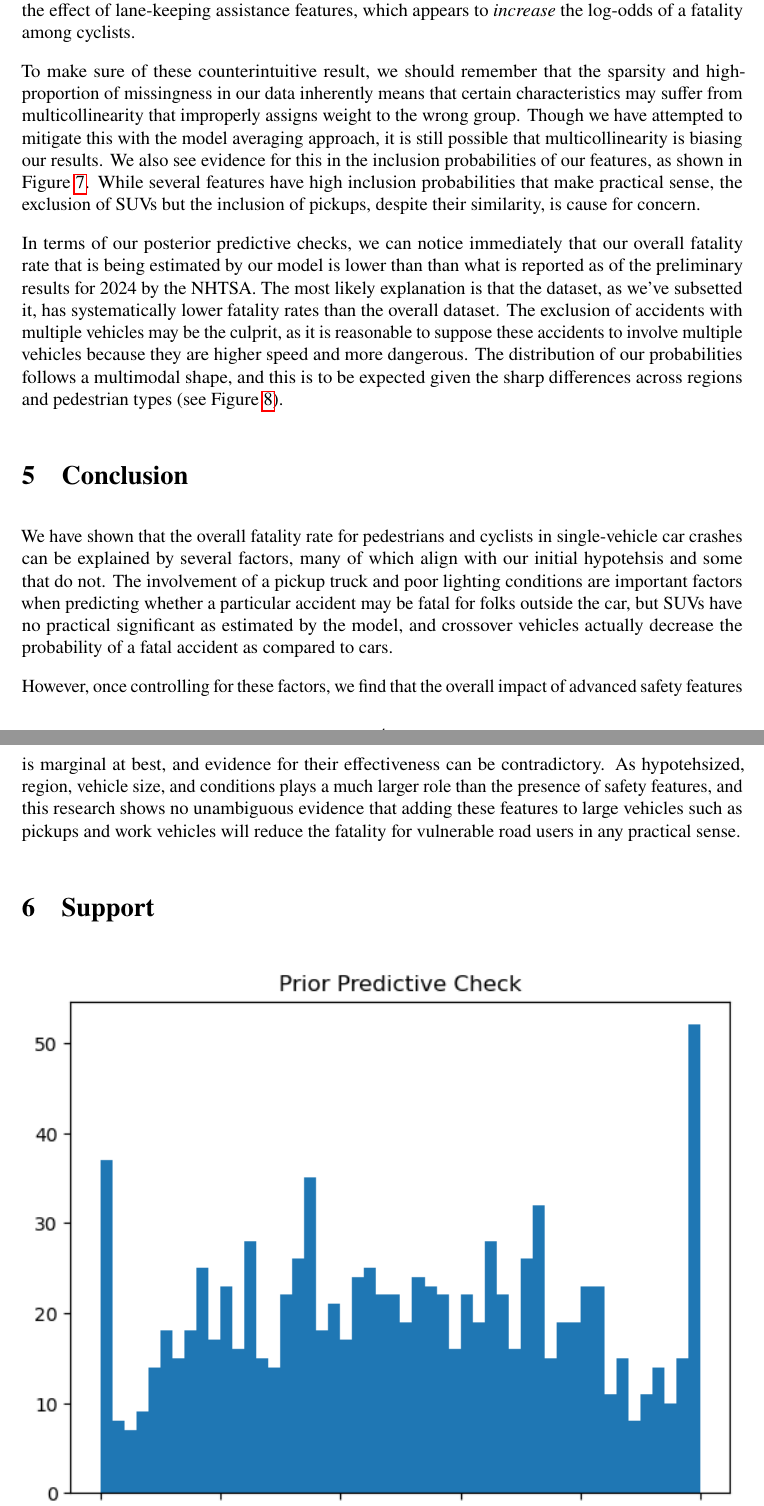
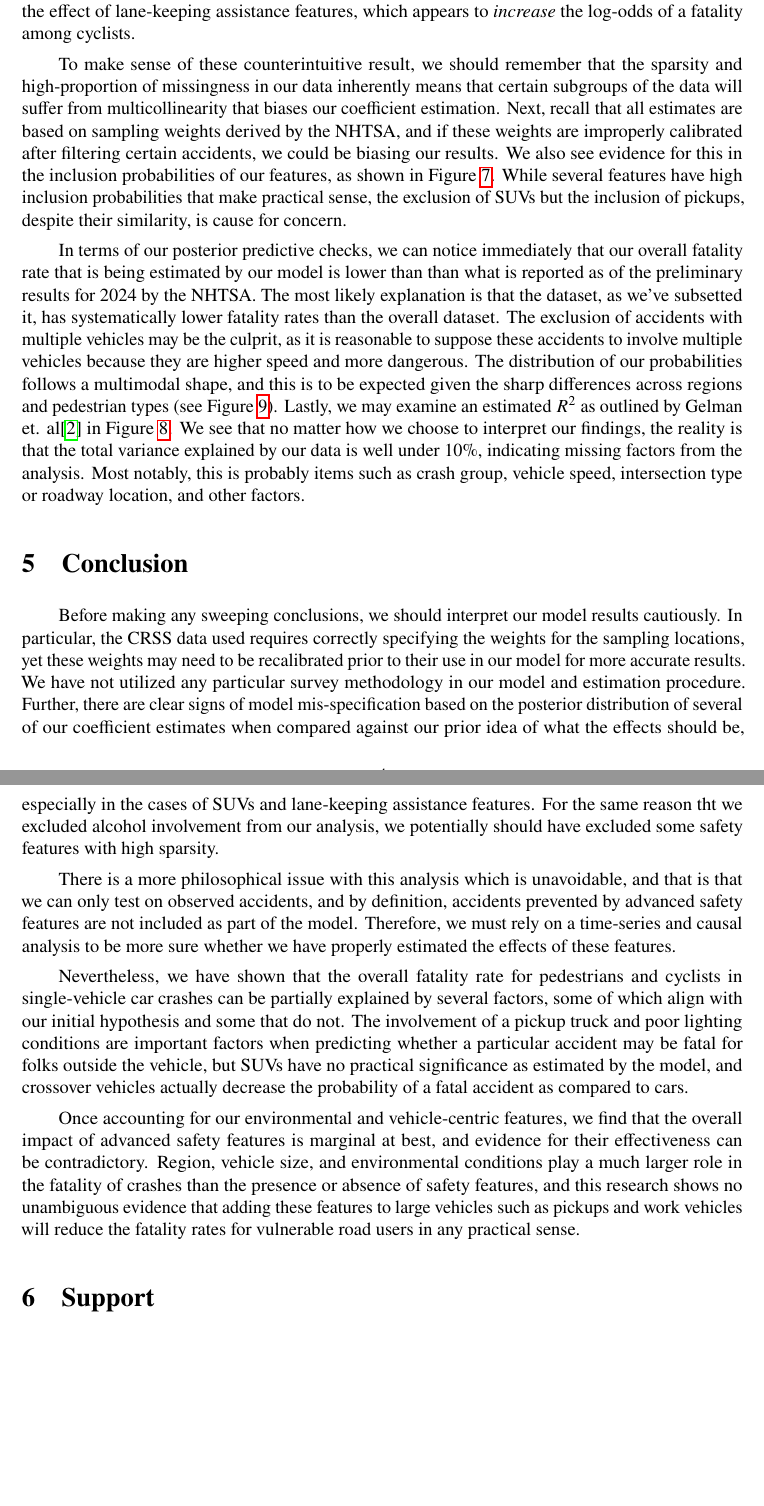
Before and after one commit to mcanearm/road_fatilities, a LaTeX paper (paper/traffic.tex, which reads paper/traffic.bib): two parts of pages 4 and 5 of 13 before the commit and two parts of pages 4 and 5 of 15 after it, joined at a grey line, cut so that both start at the same text. Compiled offline with pdfLaTeX.

Commit message:
update the paper a bit more

```diff
--- a/paper/traffic.bib
+++ b/paper/traffic.bib
@@ -138,0 +147 @@
+	language = {en},
--- a/paper/traffic.tex
+++ b/paper/traffic.tex
@@ -2,6 +2,7 @@
 
 % fonts
 
+\usepackage{pdflscape}
 \usepackage[T1]{fontenc}
 \usepackage[full]{textcomp}
 \usepackage{newtxtext}
@@ -15,6 +16,7 @@
 \usepackage{csquotes}
 \usepackage{graphicx}
 \usepackage{hyperref}
+\usepackage{indentfirst}
 
 \usepackage[backend=bibtex,style=numeric]{biblatex}
 \bibliography{traffic} % Specify your BibTeX file
@@ -29,8 +31,8 @@
 
 % paragraph spacing
 
-\setlength{\parindent}{0pt}
-\setlength{\parskip}{2ex plus 0.4ex minus 0.2ex}
+\setlength{\parindent}{24pt}
+\setlength{\parskip}{1ex plus 0.4ex minus 0.2ex}
 
 
 \author{Matthew McAnear}
@@ -174,14 +183,14 @@ The clearest effect is the lane-departure warning system, which appears to reduc
 log-odds of a fatality substantially among cyclists. Equally substantially, however, is the effect of lane-keeping
 assistance features, which appears to \textit{increase} the log-odds of a fatality among cyclists.
 
-To make sure of these counterintuitive result, we should remember that the sparsity and high-proportion of missingness
-in our data inherently means that certain characteristics may suffer from multicollinearity that improperly
-assigns weight to the wrong group. Though we have attempted to mitigate this with the
-model averaging approach, it is still possible that multicollinearity is biasing our results. We also see evidence
-for this in the inclusion probabilities of our features, as shown in Figure \ref{fig:inclusion_probs}. While
-several features have high inclusion probabilities that make practical sense, the exclusion of SUVs but the
-inclusion of pickups, despite their similarity, is cause for concern.
-
+To make sense of these counterintuitive result, we should remember that the sparsity and high-proportion of missingness
+in our data inherently means that certain subgroups of the data will suffer from multicollinearity that biases
+our coefficient estimation. Next, recall that all estimates are based on sampling weights derived by the NHTSA, and if
+these weights are improperly calibrated after filtering certain accidents, we could be biasing our results.
+We also see evidence for this in the inclusion probabilities of our features, as shown in
+Figure \ref{fig:inclusion_probs}. While several features have high inclusion probabilities that make practical sense,
+the exclusion of SUVs but the inclusion of pickups, despite their similarity,
+is cause for concern.
 
 In terms of our posterior predictive checks, we can notice immediately that our overall fatality
 rate that is being estimated by our model is lower than than what is reported
@@ -190,24 +199,41 @@ it, has systematically lower fatality rates than the overall dataset. The exclus
 with multiple vehicles may be the culprit, as it is reasonable to suppose these accidents to involve
 multiple vehicles because they are higher speed and more dangerous. The distribution of our probabilities follows
 a multimodal shape, and this is to be expected given the sharp differences across regions
-and pedestrian types (see Figure \ref{fig:prob_dist}).
-
+and pedestrian types (see Figure \ref{fig:prob_dist}). Lastly, we may examine an estimated $R^2$ as outlined by
+Gelman et. al\cite{gelman_r-squared_2019} in Figure \ref{fig:r2_dist}. We see that no matter how we choose to interpret
+our findings, the reality is that the total variance explained by our data is well under 10\%, indicating missing factors
+from the analysis. Most notably, this is probably items such as crash group, vehicle
+speed, intersection type or roadway location, and other factors.
 
 \section{Conclusion}
 
-We have shown that the overall fatality rate for pedestrians and cyclists in single-vehicle car
-crashes can be explained by several factors, many of which align with our initial hypotehsis and
+Before making any sweeping conclusions, we should interpret our model results cautiously. In particular, the CRSS
+data used requires correctly specifying the weights for the sampling locations, yet these weights may need to be
+recalibrated prior to their use in our model for more accurate results. We have not utilized any particular
+survey methodology in our model and estimation procedure. Further, there are clear signs of model mis-specification
+based on the posterior distribution of several of our coefficient estimates when compared against our prior idea of what
+the effects should be, especially in the cases of SUVs and lane-keeping assistance features. For the same reason tht we
+excluded alcohol involvement from our analysis, we potentially should have excluded some safety features with high
+sparsity.
+
+There is a more philosophical issue with this analysis which is unavoidable, and that is that we can only test on
+observed accidents, and by definition, accidents prevented by advanced safety features are not included
+as part of the model. Therefore, we must rely on a time-series and causal analysis to be more
+sure whether we have properly estimated the effects of these features.
+
+Nevertheless, we have shown that the overall fatality rate for pedestrians and cyclists in single-vehicle car
+crashes can be partially explained by several factors, some of which align with our initial hypothesis and
 some that do not. The involvement of a pickup truck and poor lighting conditions are important factors
-when predicting whether a particular accident may be fatal for folks outside the car, but SUVs have no practical
-significant as estimated by the model, and crossover vehicles actually decrease the probability of a fatal accident
+when predicting whether a particular accident may be fatal for folks outside the vehicle, but SUVs have no practical
+significance as estimated by the model, and crossover vehicles actually decrease the probability of a fatal accident
 as compared to cars.
 
-However, once controlling for these factors, we find that the overall impact
+Once accounting for our environmental and vehicle-centric features, we find that the overall impact
 of advanced safety features is marginal at best, and evidence for their effectiveness
-can be contradictory. As hypotehsized, region, vehicle size, and conditions plays a much
-larger role than the presence of safety features, and this research shows no unambiguous
-evidence that adding these features to large vehicles such as pickups and work vehicles
-will reduce the fatality for vulnerable road users in any practical sense.
+can be contradictory. Region, vehicle size, and environmental conditions play a much
+larger role in the fatality of crashes than the presence or absence of safety features, and this research
+shows no unambiguous evidence that adding these features to large vehicles such as pickups
+and work vehicles will reduce the fatality rates for vulnerable road users in any practical sense.
 
 \section{Support}
 
@@ -229,7 +255,7 @@ will reduce the fatality for vulnerable road users in any practical sense.
 \end{figure}
 
 
-
+\begin{landscape}
     \begin{figure}[h]
         \centering
         \includegraphics[width=\textwidth]{images/model_graph.png}
```
Also changed, not shown: paper/images/R2_dist.png (added), paper/images/model_graph.png, paper/traffic.bib (17 more changed lines), paper/traffic.tex (44 more changed lines), 2 other files. Lines whose indentation alone changed are shown as unchanged.
